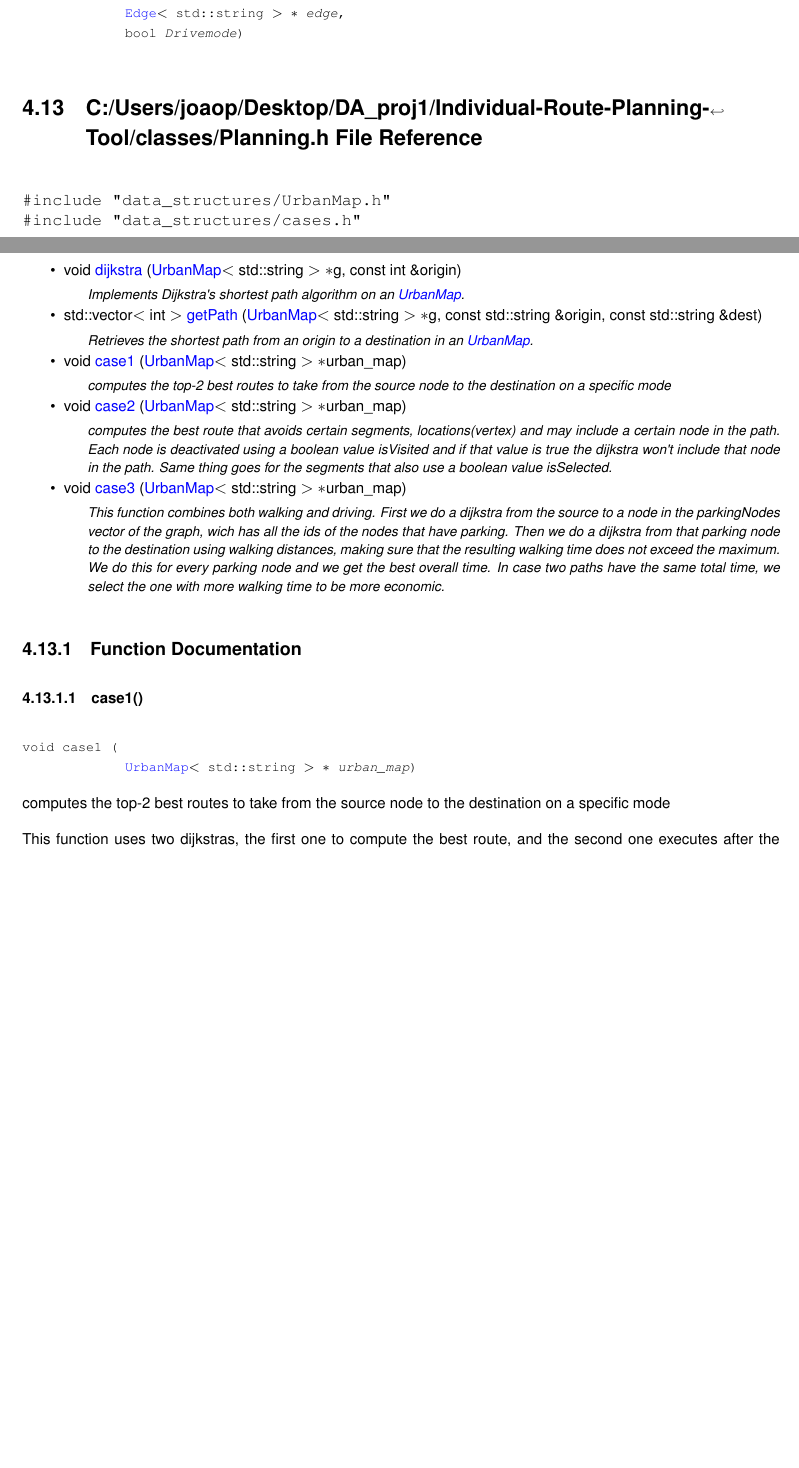
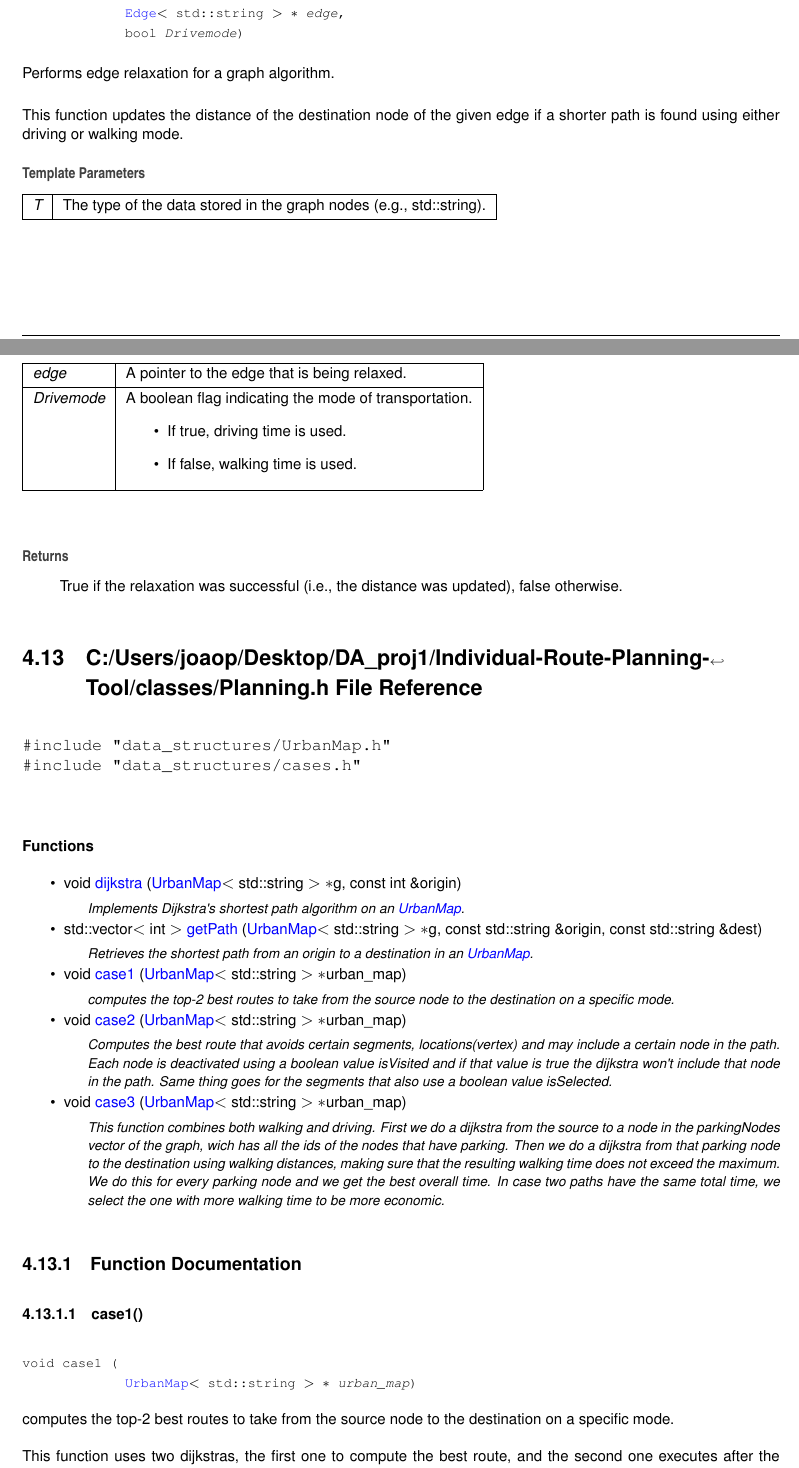
Before and after one commit to frutastontas/Individual-Route-Planning-Tool, a LaTeX thesis (docs/latex/refman.tex, which reads docs/latex/_planning_8cpp.tex, docs/latex/_planning_8h.tex): two parts of pages 55 and 56 of 64, joined at a grey line, cut so that both start at the same text, the shorter picture padded with empty space. Compiled offline with pdfLaTeX.

Commit message:
Doxygen changes

```diff
--- a/docs/latex/_planning_8cpp.tex
+++ b/docs/latex/_planning_8cpp.tex
@@ -184,3 +184,29 @@ std\+::vector$<$ int $>$ get\+Path\+Economic (\begin{DoxyParamCaption}\item[{\mb
 \doxysubsubsection{\texorpdfstring{relax()}{relax()}}
 {\footnotesize\ttfamily \label{_planning_8cpp_ad01e87095b832831d39596ca6e4b8875}
 bool relax (\begin{DoxyParamCaption}\item[{\mbox{\hyperlink{class_edge}{Edge}}$<$ std\+::string $>$ \texorpdfstring{$\ast$}{*}}]{edge}{, }\item[{bool}]{Drivemode}{}\end{DoxyParamCaption})}
+
+
+
+Performs edge relaxation for a graph algorithm.
+
+This function updates the distance of the destination node of the given edge if a shorter path is found using either driving or walking mode.
+
+
+\begin{DoxyTemplParams}{Template Parameters}
+{\em T} & The type of the data stored in the graph nodes (e.\+g., std\+::string). \\
+\hline
+\end{DoxyTemplParams}
+
+\begin{DoxyParams}{Parameters}
+{\em edge} & A pointer to the edge that is being relaxed. \\
+\hline
+{\em Drivemode} & A boolean flag indicating the mode of transportation.
+\begin{DoxyItemize}
+\item If true, driving time is used.
+\item If false, walking time is used.
+\end{DoxyItemize}\\
+\hline
+\end{DoxyParams}
+\begin{DoxyReturn}{Returns}
+True if the relaxation was successful (i.\+e., the distance was updated), false otherwise.
+\end{DoxyReturn}
--- a/docs/latex/_planning_8h.tex
+++ b/docs/latex/_planning_8h.tex
@@ -10,9 +10,9 @@ void \mbox{\hyperlink{_planning_8h_ae2e0e759108ef41e869dd46f4742151c}{dijkstra}}
 std\+::vector$<$ int $>$ \mbox{\hyperlink{_planning_8h_a2d0b80f4eddcbcf2ab5534fa29bba6d5}{get\+Path}} (\mbox{\hyperlink{class_urban_map}{Urban\+Map}}$<$ std\+::string $>$ \texorpdfstring{$\ast$}{*}g, const std\+::string \&origin, const std\+::string \&dest)
 \begin{DoxyCompactList}\small\item\em Retrieves the shortest path from an origin to a destination in an \doxylink{class_urban_map}{Urban\+Map}. \end{DoxyCompactList}\item
 void \mbox{\hyperlink{_planning_8h_a64a02bcebb9a65eec66909ee45245349}{case1}} (\mbox{\hyperlink{class_urban_map}{Urban\+Map}}$<$ std\+::string $>$ \texorpdfstring{$\ast$}{*}urban\+\_\+map)
-\begin{DoxyCompactList}\small\item\em computes the top-\/2 best routes to take from the source node to the destination on a specific mode \end{DoxyCompactList}\item
+\begin{DoxyCompactList}\small\item\em computes the top-\/2 best routes to take from the source node to the destination on a specific mode. \end{DoxyCompactList}\item
 void \mbox{\hyperlink{_planning_8h_a2c0333fc34fc57bd91bd6f078843dd2f}{case2}} (\mbox{\hyperlink{class_urban_map}{Urban\+Map}}$<$ std\+::string $>$ \texorpdfstring{$\ast$}{*}urban\+\_\+map)
-\begin{DoxyCompactList}\small\item\em computes the best route that avoids certain segments, locations(vertex) and may include a certain node in the path. Each node is deactivated using a boolean value {\itshape is\+Visited} and if that value is true the dijkstra won\textquotesingle{}t include that node in the path. Same thing goes for the segments that also use a boolean value {\itshape is\+Selected}. \end{DoxyCompactList}\item
+\begin{DoxyCompactList}\small\item\em Computes the best route that avoids certain segments, locations(vertex) and may include a certain node in the path. Each node is deactivated using a boolean value {\itshape is\+Visited} and if that value is true the dijkstra won\textquotesingle{}t include that node in the path. Same thing goes for the segments that also use a boolean value {\itshape is\+Selected}. \end{DoxyCompactList}\item
 void \mbox{\hyperlink{_planning_8h_aa7f4a2a19efe9c5718b1fe4164e4fe62}{case3}} (\mbox{\hyperlink{class_urban_map}{Urban\+Map}}$<$ std\+::string $>$ \texorpdfstring{$\ast$}{*}urban\+\_\+map)
 \begin{DoxyCompactList}\small\item\em This function combines both walking and driving. First we do a dijkstra from the source to a node in the parking\+Nodes vector of the graph, wich has all the ids of the nodes that have parking. Then we do a dijkstra from that parking node to the destination using walking distances, making sure that the resulting walking time does not exceed the maximum. We do this for every parking node and we get the best overall time. In case two paths have the same total time, we select the one with more walking time to be more economic. \end{DoxyCompactList}\end{DoxyCompactItemize}
 
@@ -26,7 +26,7 @@ void case1 (\begin{DoxyParamCaption}\item[{\mbox{\hyperlink{class_urban_map}{Urb
 
 
 
-computes the top-\/2 best routes to take from the source node to the destination on a specific mode
+computes the top-\/2 best routes to take from the source node to the destination on a specific mode.
 
 This function uses two dijkstras, the first one to compute the best route, and the second one executes after the intermediary nodes of the first were labelled, so that it does not include them in the dijkstra.
 
```
Also changed, not shown: docs/latex/_planning_8cpp.tex (14 more changed lines), docs/latex/_planning_8h.tex (6 more changed lines), 4 other files.
